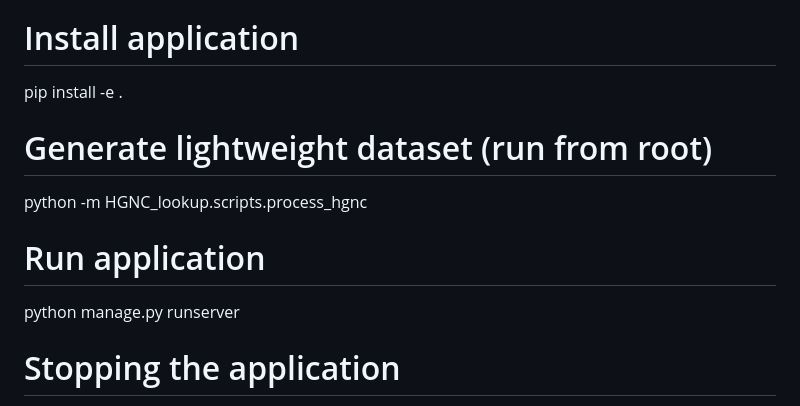
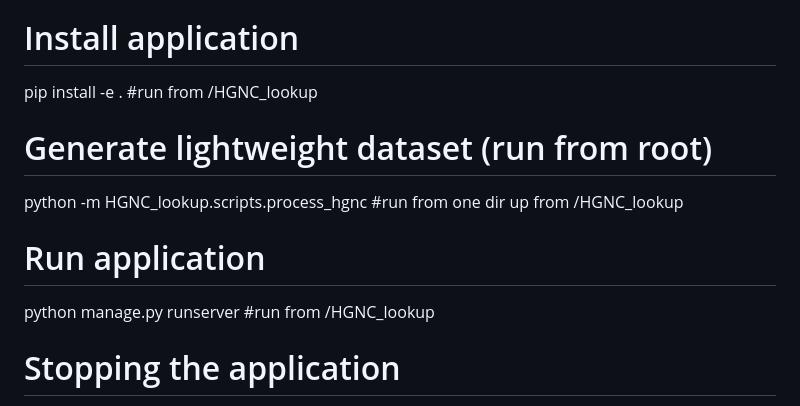
Before and after one commit to BasePairBandit/HGNC_lookup, a Markdown page: README.md, the part around the change. Rendered like a GitHub page.

Commit message:
Small comments to instruct which dir to run from

```diff
--- a/README.md
+++ b/README.md
@@ -34,13 +34,13 @@ conda env create -f environment.yml
 conda activate HGNC_lookup
 
 # Install application
-pip install -e .
+pip install -e . #run from /HGNC_lookup
 
 # Generate lightweight dataset (run from root)
-python -m HGNC_lookup.scripts.process_hgnc
+python -m HGNC_lookup.scripts.process_hgnc #run from one dir up from /HGNC_lookup
 
 # Run application
-python manage.py runserver
+python manage.py runserver #run from /HGNC_lookup
 
 # Stopping the application
 
```
